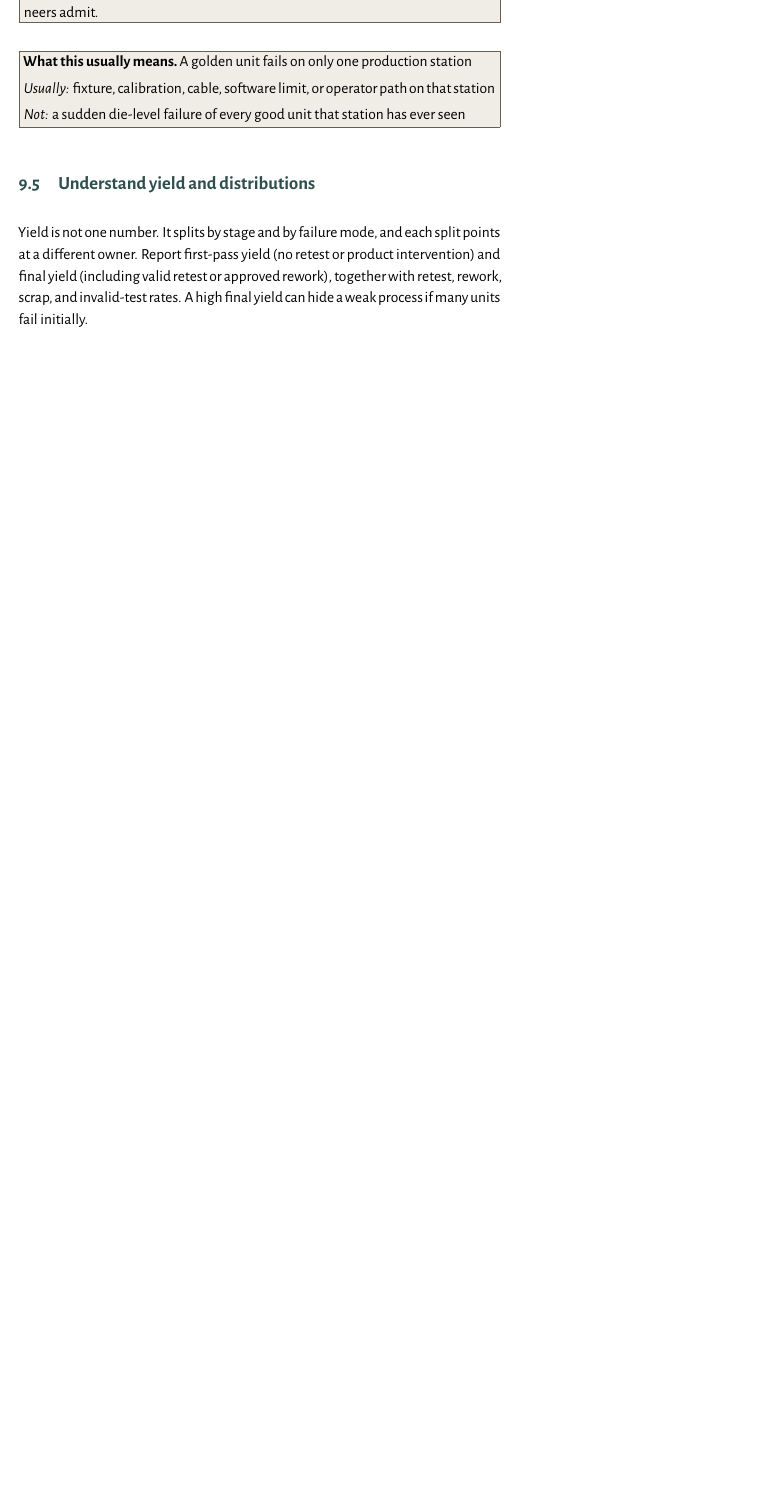
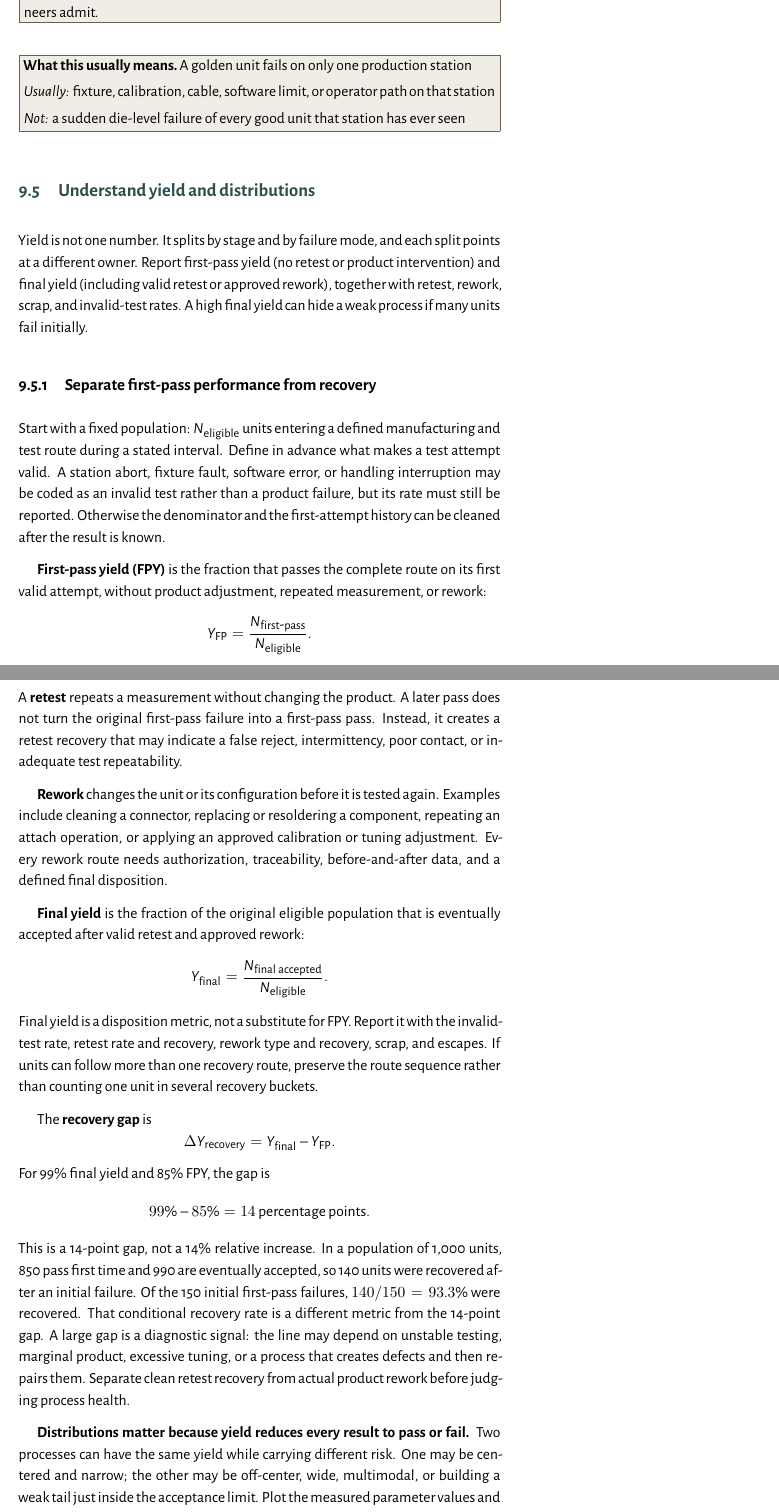
Before and after one commit to farrox/short-reach-optics, a LaTeX thesis (books/short-reach-optics/main.tex, which reads books/short-reach-optics/sections/ch07_manufacturing.tex): part of page 220 of 400 before the commit and two parts of pages 220 and 221 of 400 after it, the two joined at a grey line, cut so that both start at the same text, the shorter picture padded with empty space. The pictures show the PDF file books/short-reach-optics/main.pdf that the author committed with the source.

Commit message:
Separate first-pass recovery accounting from final yield in Ch9.
Define FPY, retest, rework, and the recovery gap with explicit denominators,
and add a numerical ATP guardband wavelength example.

```diff
--- a/books/short-reach-optics/sections/ch07_manufacturing.tex
+++ b/books/short-reach-optics/sections/ch07_manufacturing.tex
@@ -292,3 +292,65 @@ intervention) and final yield (including valid retest or approved rework),
 together with retest, rework, scrap, and invalid-test rates. A high final yield
 can hide a weak process if many units fail initially.
 
+\subsection{Separate first-pass performance from recovery}
+\label{sec:yield-recovery-accounting}
+
+Start with a fixed population: \(N_{\mathrm{eligible}}\) units entering a
+defined manufacturing and test route during a stated interval. Define in
+advance what makes a test attempt valid. A station abort, fixture fault,
+software error, or handling interruption may be coded as an invalid test rather
+than a product failure, but its rate must still be reported. Otherwise the
+denominator and the first-attempt history can be cleaned after the result is
+known.
+
+\textbf{First-pass yield (FPY)} is the fraction that passes the complete route
+on its first valid attempt, without product adjustment, repeated measurement,
+or rework:
+\[
+Y_{\mathrm{FP}} =
+\frac{N_{\mathrm{first\mbox{-}pass}}}{N_{\mathrm{eligible}}}.
+\]
+A \textbf{retest} repeats a measurement without changing the product. A later
+pass does not turn the original first-pass failure into a first-pass pass.
+Instead, it creates a retest recovery that may indicate a false reject,
+intermittency, poor contact, or inadequate test repeatability.
+
+\textbf{Rework} changes the unit or its configuration before it is tested
+again. Examples include cleaning a connector, replacing or resoldering a
+component, repeating an attach operation, or applying an approved calibration
+or tuning adjustment. Every rework route needs authorization, traceability,
+before-and-after data, and a defined final disposition.
+
+\textbf{Final yield} is the fraction of the original eligible population that
+is eventually accepted after valid retest and approved rework:
+\[
+Y_{\mathrm{final}} =
+\frac{N_{\mathrm{final\ accepted}}}{N_{\mathrm{eligible}}}.
+\]
+Final yield is a disposition metric, not a substitute for FPY. Report it with
+the invalid-test rate, retest rate and recovery, rework type and recovery,
+scrap, and escapes. If units can follow more than one recovery route, preserve
+the route sequence rather than counting one unit in several recovery buckets.
+
+The \textbf{recovery gap} is
+\[
+\Delta Y_{\mathrm{recovery}} =
+Y_{\mathrm{final}}-Y_{\mathrm{FP}}.
+\]
+For 99\% final yield and 85\% FPY, the gap is
+\[
+99\%-85\%=14\ \text{percentage points}.
+\]
+This is a 14-point gap, not a 14\% relative increase. In a population of
+1,000 units, 850 pass first time and 990 are eventually accepted, so 140 units
+were recovered after an initial failure. Of the 150 initial first-pass
+failures, \(140/150=93.3\%\) were recovered. That conditional recovery rate is
+a different metric from the 14-point gap. A large gap is a diagnostic signal:
+the line may depend on unstable testing, marginal product, excessive tuning, or
+a process that creates defects and then repairs them. Separate clean retest
+recovery from actual product rework before judging process health.
+
+\textbf{Distributions matter because yield reduces every result to pass or
+fail.} Two processes can have the same yield while carrying different risk. One
+may be centered and narrow; the other may be off-center, wide, multimodal, or
+building a weak tail just inside the acceptance limit. Plot the measured
@@ -1018,12 +1107,13 @@ greater future yield and escape risk even before its reported yield changes''
 
 \textit{Pressure follow-up.} ``A line has 99\% final yield and 85\% first-pass
 yield. Is it healthy?''\\
-\textit{Answer pivot.} ``Not without explaining the 14-point recovery gap. I
+\textit{Answer pivot.} ``Not without explaining the 14-percentage-point
+recovery gap. I
 would separate invalid tests, clean retests, and actual rework; examine the
 first-fail Pareto and parameter trajectories; and stratify the recovery by
 station, operator, material, and intervention. Until the recovery mechanism is
 understood and controlled, 99\% final yield is not evidence of a healthy
-process.''
+process'' (\Cref{sec:yield-recovery-accounting}).
 
 \textit{Pressure follow-up.} ``A unit fails once and then passes three times
 without intervention. Is it a first-pass pass?''\\
```
Also changed, not shown: docs/ch9-manufacturing-validation-reproducing-and-controlling-the-design.md (+24 -1 lines), books/short-reach-optics/main.pdf, books/short-reach-optics/sections/ch07_manufacturing.tex (27 more changed lines).
